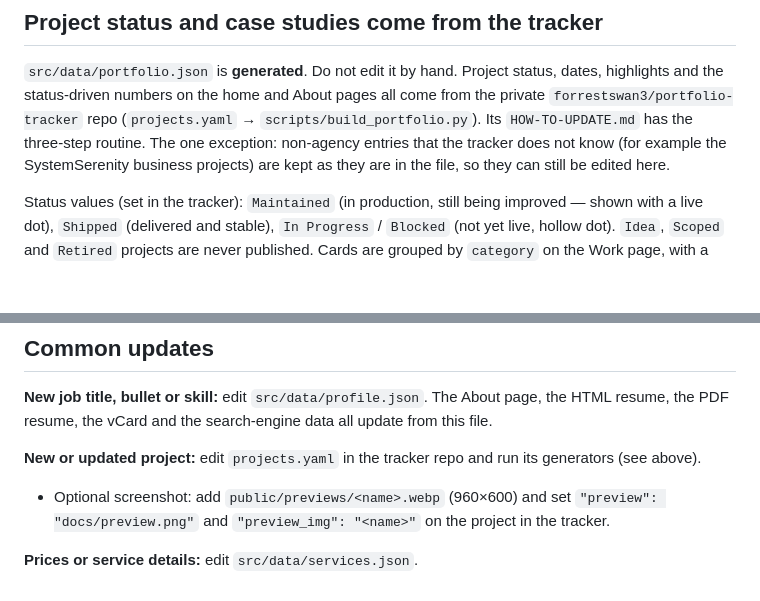
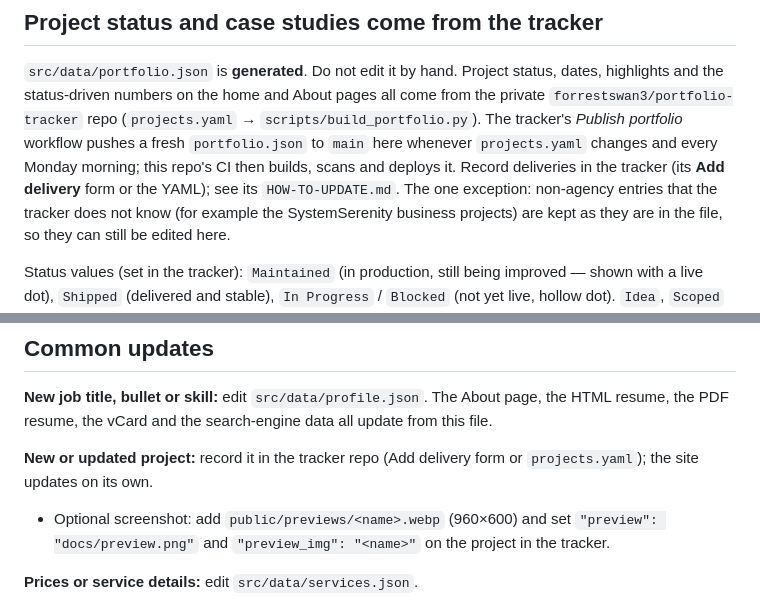
Before and after one commit to forrestswan3/forrestswan3.github.io, a Markdown page: docs/MAINTAINING.md, 2 parts joined by grey strips. Rendered like a GitHub page; blank space fills up the shorter version.

Commit message:
docs: portfolio.json now arrives from the tracker's publish workflow
Co-Authored-By: Claude Fable 5.1 <noreply@anthropic.com>
Claude-Session: https://claude.ai/code/session_019YzrYHDqnhNwoSxGsEfzEo

```diff
--- a/docs/MAINTAINING.md
+++ b/docs/MAINTAINING.md
@@ -6,7 +6,10 @@ Most content comes from JSON files in `src/data/`; longer page copy (home, About
 
 `src/data/portfolio.json` is **generated**. Do not edit it by hand. Project status, dates, highlights and the
 status-driven numbers on the home and About pages all come from the private `forrestswan3/portfolio-tracker`
-repo (`projects.yaml` → `scripts/build_portfolio.py`). Its `HOW-TO-UPDATE.md` has the three-step routine.
+repo (`projects.yaml` → `scripts/build_portfolio.py`). The tracker's *Publish portfolio* workflow pushes a fresh
+`portfolio.json` to `main` here whenever `projects.yaml` changes and every Monday morning; this repo's CI then
+builds, scans and deploys it. Record deliveries in the tracker (its **Add delivery** form or the YAML); see its
+`HOW-TO-UPDATE.md`.
 The one exception: non-agency entries that the tracker does not know (for example the SystemSerenity business
 projects) are kept as they are in the file, so they can still be edited here.
 
@@ -28,7 +31,7 @@ from the same function, so the numbers always match.
 
 **New job title, bullet or skill:** edit `src/data/profile.json`. The About page, the HTML resume, the PDF resume, the vCard and the search-engine data all update from this file.
 
-**New or updated project:** edit `projects.yaml` in the tracker repo and run its generators (see above).
+**New or updated project:** record it in the tracker repo (Add delivery form or `projects.yaml`); the site updates on its own.
 - Optional screenshot: add `public/previews/<name>.webp` (960×600) and set `"preview": "docs/preview.png"` and `"preview_img": "<name>"` on the project in the tracker.
 
 **Prices or service details:** edit `src/data/services.json`.
```
